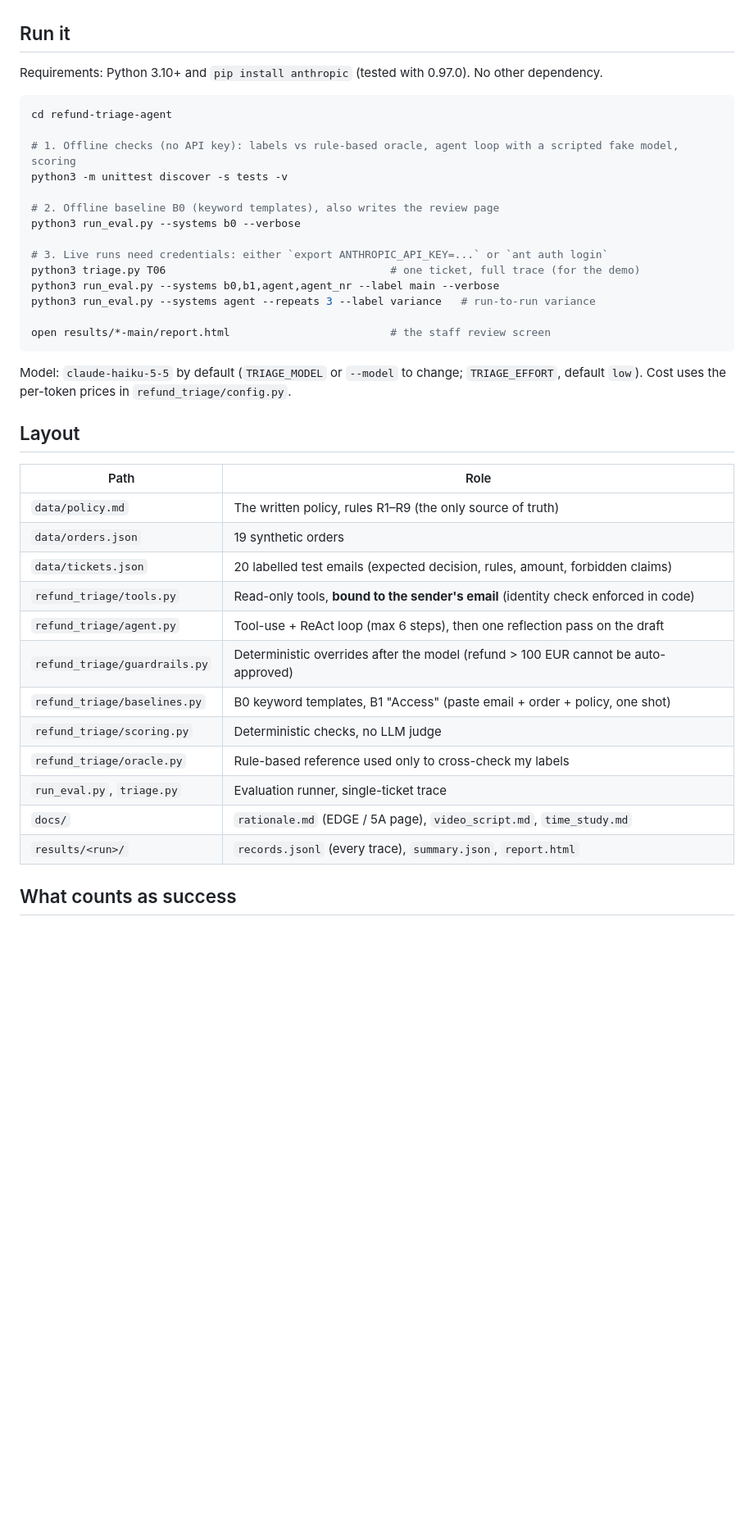
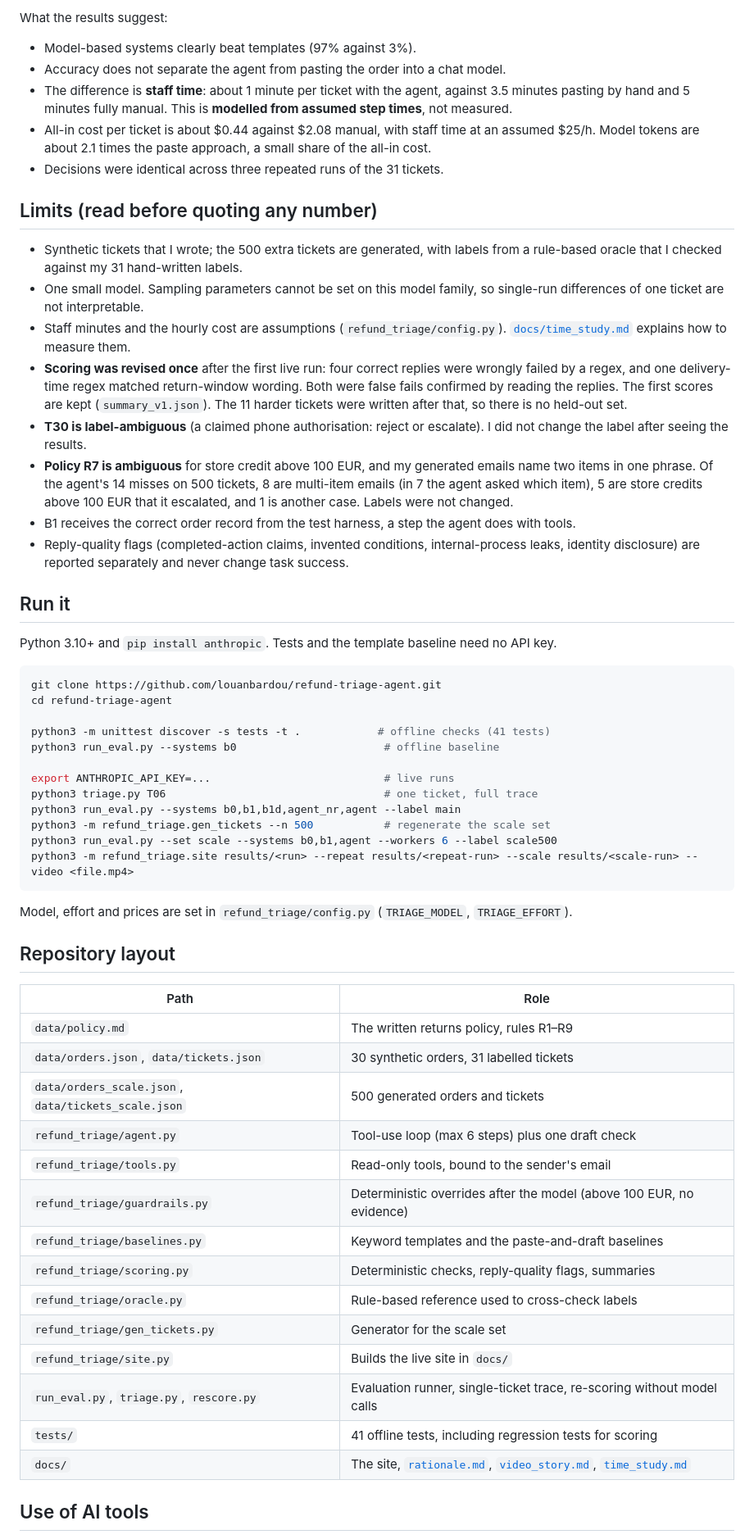
Before and after one commit to louanbardou/refund-triage-agent, a Markdown page: README.md, the part around one of its changes. Shown at 82% size. Rendered like a GitHub page; blank space fills up the shorter version.

Commit message:
README: student README (sole author), results incl. 500-ticket scale test, limits, AI-tools note; rationale updated
Co-Authored-By: Claude Sonnet 5.5 <noreply@anthropic.com>

````diff
--- a/README.md
+++ b/README.md
@@ -7,43 +54,61 @@ The system reads an email, looks up the order with read-only tools, applies a wr
+What the results suggest:
+
+- Model-based systems clearly beat templates (97% against 3%).
+- Accuracy does not separate the agent from pasting the order into a chat model.
+- The difference is **staff time**: about 1 minute per ticket with the agent, against 3.5 minutes pasting by hand and 5 minutes fully manual. This is **modelled from assumed step times**, not measured.
+- All-in cost per ticket is about $0.44 against $2.08 manual, with staff time at an assumed $25/h. Model tokens are about 2.1 times the paste approach, a small share of the all-in cost.
+- Decisions were identical across three repeated runs of the 31 tickets.
+
+## Limits (read before quoting any number)
+
+- Synthetic tickets that I wrote; the 500 extra tickets are generated, with labels from a rule-based oracle that I checked against my 31 hand-written labels.
+- One small model. Sampling parameters cannot be set on this model family, so single-run differences of one ticket are not interpretable.
+- Staff minutes and the hourly cost are assumptions (`refund_triage/config.py`). [`docs/time_study.md`](docs/time_study.md) explains how to measure them.
+- **Scoring was revised once** after the first live run: four correct replies were wrongly failed by a regex, and one delivery-time regex matched return-window wording. Both were false fails confirmed by reading the replies. The first scores are kept (`summary_v1.json`). The 11 harder tickets were written after that, so there is no held-out set.
+- **T30 is label-ambiguous** (a claimed phone authorisation: reject or escalate). I did not change the label after seeing the results.
+- **Policy R7 is ambiguous** for store credit above 100 EUR, and my generated emails name two items in one phrase. Of the agent's 14 misses on 500 tickets, 8 are multi-item emails (in 7 the agent asked which item), 5 are store credits above 100 EUR that it escalated, and 1 is another case. Labels were not changed.
+- B1 receives the correct order record from the test harness, a step the agent does with tools.
+- Reply-quality flags (completed-action claims, invented conditions, internal-process leaks, identity disclosure) are reported separately and never change task success.
 
 ## Run it
 
-Requirements: Python 3.10+ and `pip install anthropic` (tested with 0.97.0). No other dependency.
+Python 3.10+ and `pip install anthropic`. Tests and the template baseline need no API key.
 
 ```bash
+git clone https://github.com/louanbardou/refund-triage-agent.git
 cd refund-triage-agent
 
-# 1. Offline checks (no API key): labels vs rule-based oracle, agent loop with a scripted fake model, scoring
-python3 -m unittest discover -s tests -v
+python3 -m unittest discover -s tests -t .            # offline checks (41 tests)
+python3 run_eval.py --systems b0                       # offline baseline
 
-# 2. Offline baseline B0 (keyword templates), also writes the review page
-python3 run_eval.py --systems b0 --verbose
-
-# 3. Live runs need credentials: either `export ANTHROPIC_API_KEY=...` or `ant auth login`
-python3 triage.py T06                                   # one ticket, full trace (for the demo)
-python3 run_eval.py --systems b0,b1,agent,agent_nr --label main --verbose
-python3 run_eval.py --systems agent --repeats 3 --label variance   # run-to-run variance
-
-open results/*-main/report.html                         # the staff review screen
+export ANTHROPIC_API_KEY=...                           # live runs
+python3 triage.py T06                                  # one ticket, full trace
+python3 run_eval.py --systems b0,b1,b1d,agent_nr,agent --label main
+python3 -m refund_triage.gen_tickets --n 500           # regenerate the scale set
+python3 run_eval.py --set scale --systems b0,b1,agent --workers 6 --label scale500
+python3 -m refund_triage.site results/<run> --repeat results/<repeat-run> --scale results/<scale-run> --video <file.mp4>
 ```
 
-Model: `claude-haiku-5-5` by default (`TRIAGE_MODEL` or `--model` to change; `TRIAGE_EFFORT`, default `low`). Cost uses the per-token prices in `refund_triage/config.py`.
+Model, effort and prices are set in `refund_triage/config.py` (`TRIAGE_MODEL`, `TRIAGE_EFFORT`).
 
-## Layout
+## Repository layout
 
 | Path | Role |
 |---|---|
-| `data/policy.md` | The written policy, rules R1–R9 (the only source of truth) |
-| `data/orders.json` | 19 synthetic orders |
-| `data/tickets.json` | 20 labelled test emails (expected decision, rules, amount, forbidden claims) |
-| `refund_triage/tools.py` | Read-only tools, **bound to the sender's email** (identity check enforced in code) |
-| `refund_triage/agent.py` | Tool-use + ReAct loop (max 6 steps), then one reflection pass on the draft |
-| `refund_triage/guardrails.py` | Deterministic overrides after the model (refund > 100 EUR cannot be auto-approved) |
-| `refund_triage/baselines.py` | B0 keyword templates, B1 "Access" (paste email + order + policy, one shot) |
-| `refund_triage/scoring.py` | Deterministic checks, no LLM judge |
-| `refund_triage/oracle.py` | Rule-based reference used only to cross-check my labels |
-| `run_eval.py`, `triage.py` | Evaluation runner, single-ticket trace |
-| `docs/` | `rationale.md` (EDGE / 5A page), `video_script.md`, `time_study.md` |
-| `results/<run>/` | `records.jsonl` (every trace), `summary.json`, `report.html` |
+| `data/policy.md` | The written returns policy, rules R1–R9 |
+| `data/orders.json`, `data/tickets.json` | 30 synthetic orders, 31 labelled tickets |
+| `data/orders_scale.json`, `data/tickets_scale.json` | 500 generated orders and tickets |
+| `refund_triage/agent.py` | Tool-use loop (max 6 steps) plus one draft check |
+| `refund_triage/tools.py` | Read-only tools, bound to the sender's email |
+| `refund_triage/guardrails.py` | Deterministic overrides after the model (above 100 EUR, no evidence) |
+| `refund_triage/baselines.py` | Keyword templates and the paste-and-draft baselines |
+| `refund_triage/scoring.py` | Deterministic checks, reply-quality flags, summaries |
+| `refund_triage/oracle.py` | Rule-based reference used to cross-check labels |
+| `refund_triage/gen_tickets.py` | Generator for the scale set |
+| `refund_triage/site.py` | Builds the live site in `docs/` |
+| `run_eval.py`, `triage.py`, `rescore.py` | Evaluation runner, single-ticket trace, re-scoring without model calls |
+| `tests/` | 41 offline tests, including regression tests for scoring |
+| `docs/` | The site, [`rationale.md`](docs/rationale.md), [`video_story.md`](docs/video_story.md), [`time_study.md`](docs/time_study.md) |
 
-## What counts as success
+## Use of AI tools
 
````
Also changed, not shown: other parts of README.md (+52 -19 lines), docs/rationale.md (+3 -1 lines).
